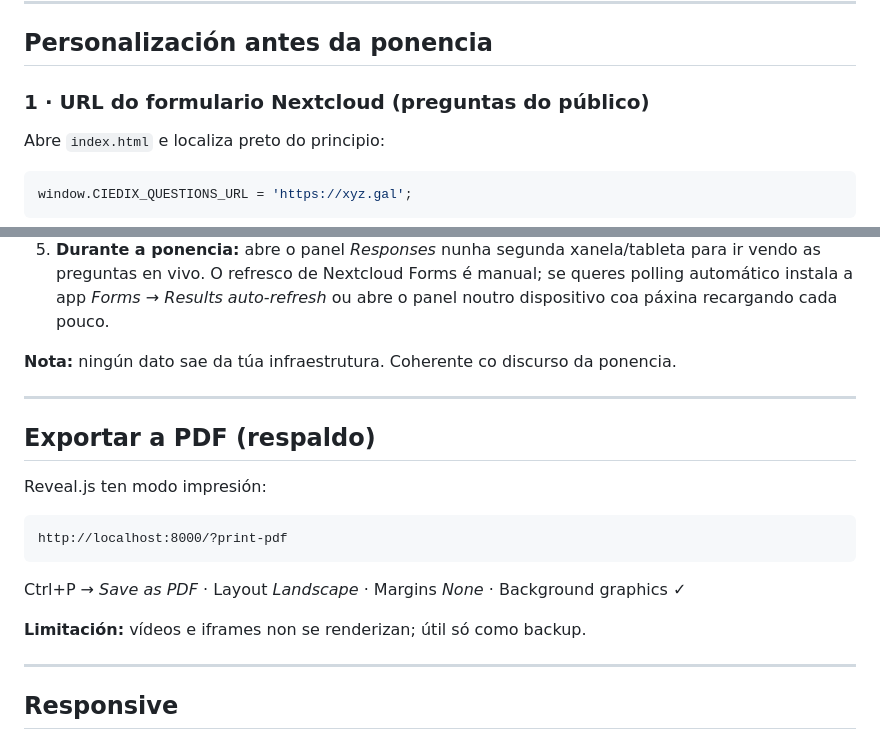
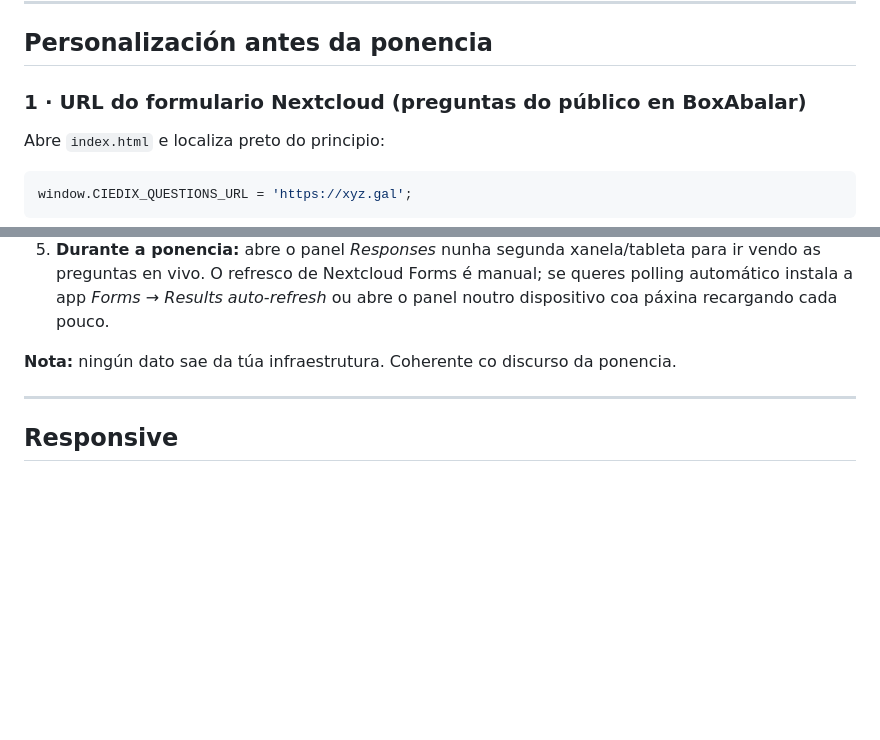
Before and after one commit to ajimgar07/CIEDix-IAeducativa-day3, a Markdown page: README.md, 2 parts joined by grey strips. GitHub-like rendering; blank space fills up the shorter version.

Commit message:
Revise Nextcloud form URL and remove PDF export info
Updated the URL description for the Nextcloud form and removed the PDF export section.

````diff
--- a/README.md
+++ b/README.md
@@ -114,7 +114,7 @@ por enriba e debaixo. Isto é comportamento normal de Reveal, non un erro.
 
 ## Personalización antes da ponencia
 
-### 1 · URL do formulario Nextcloud (preguntas do público)
+### 1 · URL do formulario Nextcloud (preguntas do público en BoxAbalar)
 
 Abre `index.html` e localiza preto do principio:
 
@@ -184,20 +184,6 @@ Na túa instancia:
 
 ---
 
-## Exportar a PDF (respaldo)
-
-Reveal.js ten modo impresión:
-
-```
-http://localhost:8000/?print-pdf
-```
-
-Ctrl+P → *Save as PDF* · Layout *Landscape* · Margins *None* · Background graphics ✓
-
-**Limitación:** vídeos e iframes non se renderizan; útil só como backup.
-
----
-
 ## Responsive
 
 - **Escritorio (≥1200px):** layout completo con columnas.
````
